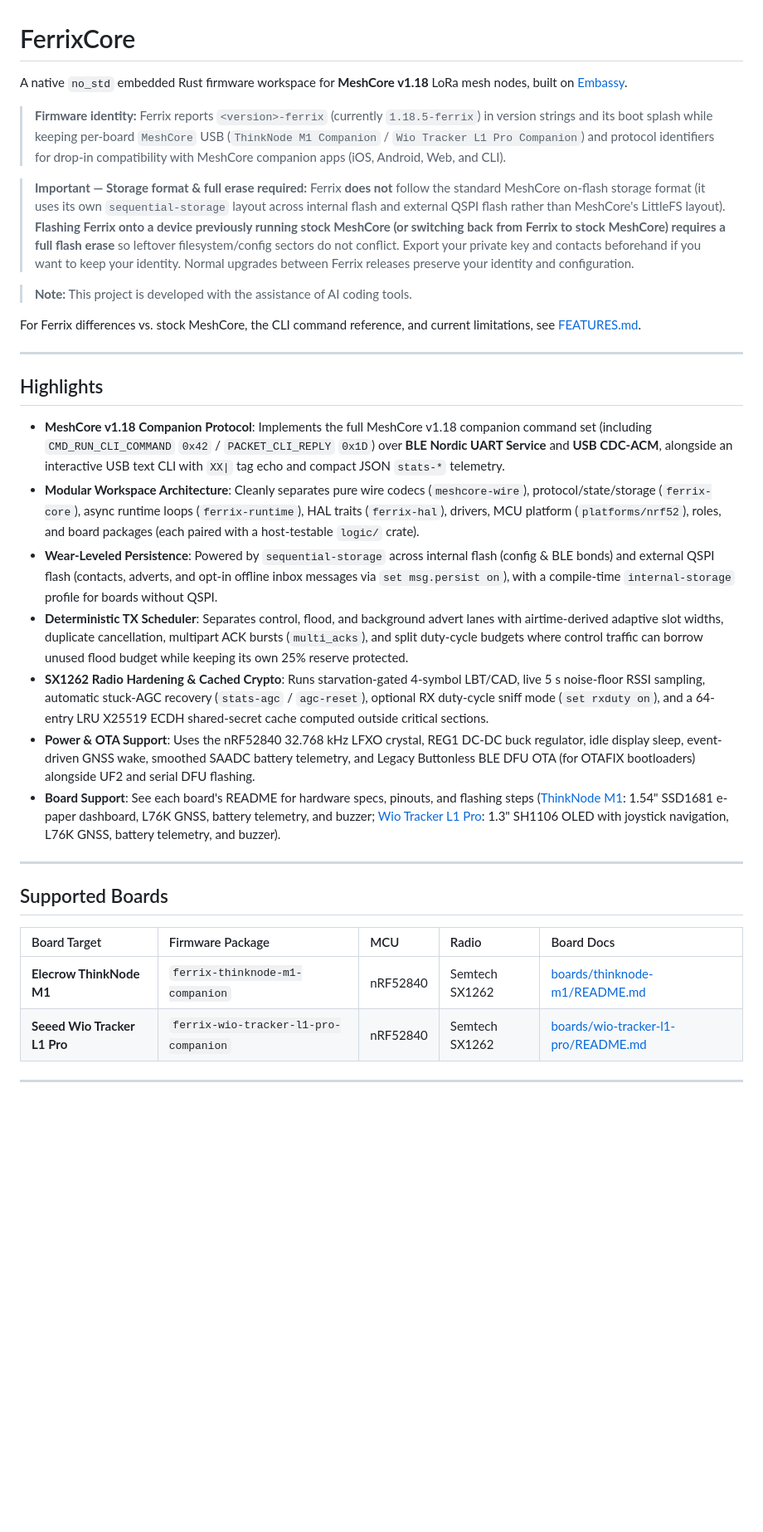
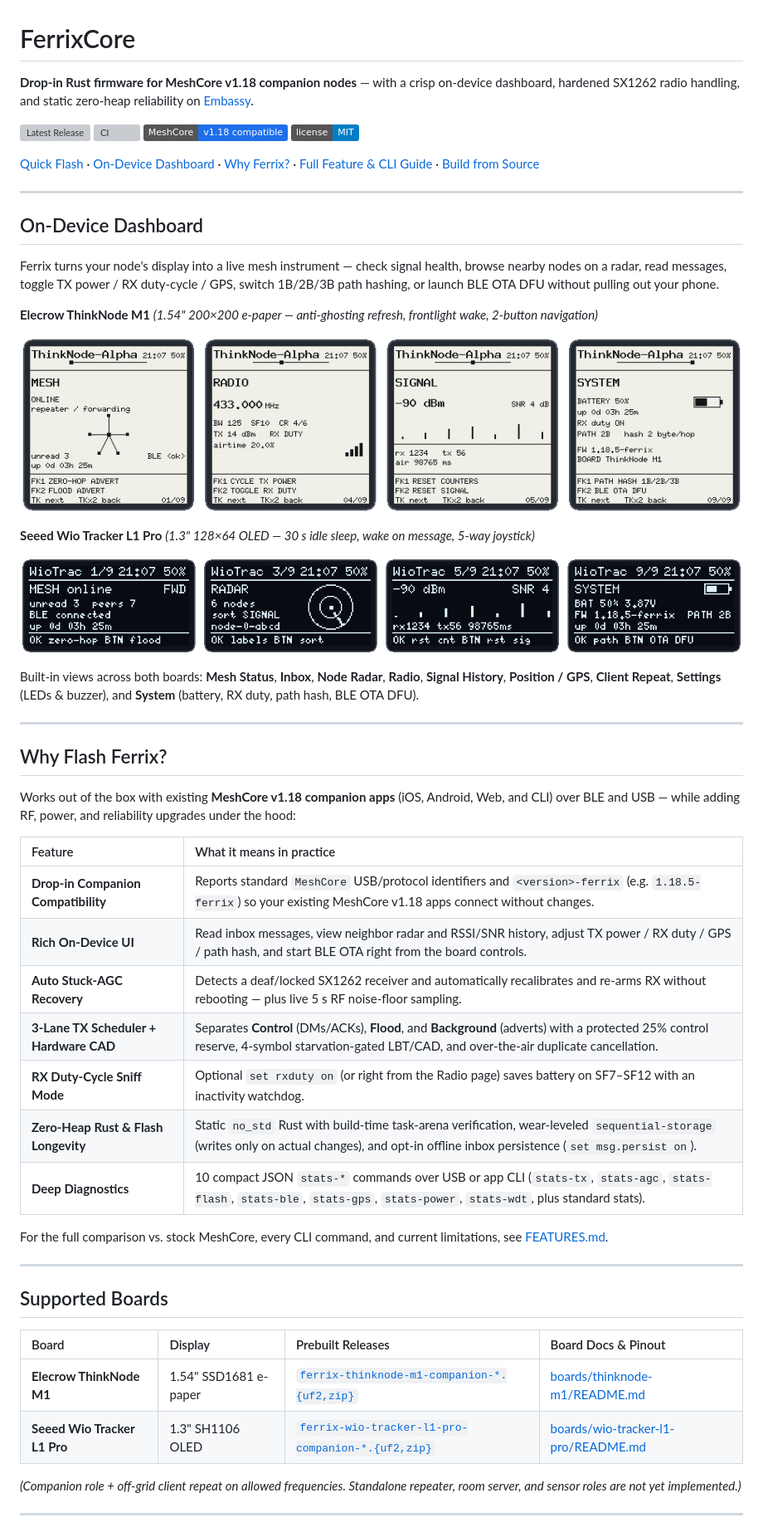
Before and after one commit to navmad/ferrix, a Markdown page: README.md, the part around one of its changes. Shown at 83% size. Drawn GitHub-style; pictures changed too: docs/assets/thinknode-m1-ui.png (added), docs/assets/wio-tracker-l1-pro-ui.png (added); badges without logos; blank space fills up the shorter version; grey boxes are pictures that could not be loaded.

Commit message:
docs: refresh README landing page with on-device UI previews and quick flash guide

```diff
--- a/README.md
+++ b/README.md
@@ -1,35 +1,58 @@
 # FerrixCore
 
-A native `no_std` embedded Rust firmware workspace for **MeshCore v1.18** LoRa mesh nodes, built on [Embassy](https://embassy.dev/).
+**Drop-in Rust firmware for MeshCore v1.18 companion nodes** — with a crisp on-device dashboard, hardened SX1262 radio handling, and static zero-heap reliability on [Embassy](https://embassy.dev/).
 
-> **Firmware identity:** Ferrix reports `<version>-ferrix` (currently `1.18.5-ferrix`) in version strings and its boot splash while keeping per-board `MeshCore` USB (`ThinkNode M1 Companion` / `Wio Tracker L1 Pro Companion`) and protocol identifiers for drop-in compatibility with MeshCore companion apps (iOS, Android, Web, and CLI).
+[![Latest Release](https://img.shields.io/github/v/release/navmad/FerrixCore?display_name=tag&label=release&color=2ea44f)](https://github.com/navmad/FerrixCore/releases/latest)
+[![CI](https://github.com/navmad/FerrixCore/actions/workflows/conformance.yml/badge.svg)](https://github.com/navmad/FerrixCore/actions/workflows/conformance.yml)
+![MeshCore v1.18](https://img.shields.io/badge/MeshCore-v1.18%20compatible-1f6feb)
+[![License: MIT](https://img.shields.io/badge/license-MIT-blue.svg)](LICENSE)
 
-> **Important — Storage format & full erase required:** Ferrix **does not** follow the standard MeshCore on-flash storage format (it uses its own `sequential-storage` layout across internal flash and external QSPI flash rather than MeshCore's LittleFS layout). **Flashing Ferrix onto a device previously running stock MeshCore (or switching back from Ferrix to stock MeshCore) requires a full flash erase** so leftover filesystem/config sectors do not conflict. Export your private key and contacts beforehand if you want to keep your identity. Normal upgrades between Ferrix releases preserve your identity and configuration.
-
-> **Note:** This project is developed with the assistance of AI coding tools.
-
-For Ferrix differences vs. stock MeshCore, the CLI command reference, and current limitations, see [FEATURES.md](FEATURES.md).
+[Quick Flash](#quick-flash) · [On-Device Dashboard](#on-device-dashboard) · [Why Ferrix?](#why-flash-ferrix) · [Full Feature & CLI Guide](FEATURES.md) · [Build from Source](#development)
 
 ---
 
-## Highlights
+## On-Device Dashboard
 
-- **MeshCore v1.18 Companion Protocol**: Implements the full MeshCore v1.18 companion command set (including `CMD_RUN_CLI_COMMAND` `0x42` / `PACKET_CLI_REPLY` `0x1D`) over **BLE Nordic UART Service** and **USB CDC-ACM**, alongside an interactive USB text CLI with `XX|` tag echo and compact JSON `stats-*` telemetry.
-- **Modular Workspace Architecture**: Cleanly separates pure wire codecs (`meshcore-wire`), protocol/state/storage (`ferrix-core`), async runtime loops (`ferrix-runtime`), HAL traits (`ferrix-hal`), drivers, MCU platform (`platforms/nrf52`), roles, and board packages (each paired with a host-testable `logic/` crate).
-- **Wear-Leveled Persistence**: Powered by `sequential-storage` across internal flash (config & BLE bonds) and external QSPI flash (contacts, adverts, and opt-in offline inbox messages via `set msg.persist on`), with a compile-time `internal-storage` profile for boards without QSPI.
-- **Deterministic TX Scheduler**: Separates control, flood, and background advert lanes with airtime-derived adaptive slot widths, duplicate cancellation, multipart ACK bursts (`multi_acks`), and split duty-cycle budgets where control traffic can borrow unused flood budget while keeping its own 25% reserve protected.
-- **SX1262 Radio Hardening & Cached Crypto**: Runs starvation-gated 4-symbol LBT/CAD, live 5 s noise-floor RSSI sampling, automatic stuck-AGC recovery (`stats-agc` / `agc-reset`), optional RX duty-cycle sniff mode (`set rxduty on`), and a 64-entry LRU X25519 ECDH shared-secret cache computed outside critical sections.
-- **Power & OTA Support**: Uses the nRF52840 32.768 kHz LFXO crystal, REG1 DC-DC buck regulator, idle display sleep, event-driven GNSS wake, smoothed SAADC battery telemetry, and Legacy Buttonless BLE DFU OTA (for OTAFIX bootloaders) alongside UF2 and serial DFU flashing.
-- **Board Support**: See each board's README for hardware specs, pinouts, and flashing steps ([ThinkNode M1](boards/thinknode-m1/README.md): 1.54" SSD1681 e-paper dashboard, L76K GNSS, battery telemetry, and buzzer; [Wio Tracker L1 Pro](boards/wio-tracker-l1-pro/README.md): 1.3" SH1106 OLED with joystick navigation, L76K GNSS, battery telemetry, and buzzer).
+Ferrix turns your node's display into a live mesh instrument — check signal health, browse nearby nodes on a radar, read messages, toggle TX power / RX duty-cycle / GPS, switch 1B/2B/3B path hashing, or launch BLE OTA DFU without pulling out your phone.
+
+**Elecrow ThinkNode M1** *(1.54" 200×200 e-paper — anti-ghosting refresh, frontlight wake, 2-button navigation)*
+
+![ThinkNode M1 e-paper UI: Mesh Status, Radio, Signal History, and System](docs/assets/thinknode-m1-ui.png)
+
+**Seeed Wio Tracker L1 Pro** *(1.3" 128×64 OLED — 30 s idle sleep, wake on message, 5-way joystick)*
+
+![Wio Tracker L1 Pro OLED UI: Mesh Status, Radar, Signal History, and System](docs/assets/wio-tracker-l1-pro-ui.png)
+
+Built-in views across both boards: **Mesh Status**, **Inbox**, **Node Radar**, **Radio**, **Signal History**, **Position / GPS**, **Client Repeat**, **Settings** (LEDs & buzzer), and **System** (battery, RX duty, path hash, BLE OTA DFU).
+
+---
+
+## Why Flash Ferrix?
+
+Works out of the box with existing **MeshCore v1.18 companion apps** (iOS, Android, Web, and CLI) over BLE and USB — while adding RF, power, and reliability upgrades under the hood:
+
+| Feature | What it means in practice |
+| :--- | :--- |
+| **Drop-in Companion Compatibility** | Reports standard `MeshCore` USB/protocol identifiers and `<version>-ferrix` (e.g. `1.18.5-ferrix`) so your existing MeshCore v1.18 apps connect without changes. |
+| **Rich On-Device UI** | Read inbox messages, view neighbor radar and RSSI/SNR history, adjust TX power / RX duty / GPS / path hash, and start BLE OTA right from the board controls. |
+| **Auto Stuck-AGC Recovery** | Detects a deaf/locked SX1262 receiver and automatically recalibrates and re-arms RX without rebooting — plus live 5 s RF noise-floor sampling. |
+| **3-Lane TX Scheduler + Hardware CAD** | Separates **Control** (DMs/ACKs), **Flood**, and **Background** (adverts) with a protected 25% control reserve, 4-symbol starvation-gated LBT/CAD, and over-the-air duplicate cancellation. |
+| **RX Duty-Cycle Sniff Mode** | Optional `set rxduty on` (or right from the Radio page) saves battery on SF7–SF12 with an inactivity watchdog. |
+| **Zero-Heap Rust & Flash Longevity** | Static `no_std` Rust with build-time task-arena verification, wear-leveled `sequential-storage` (writes only on actual changes), and opt-in offline inbox persistence (`set msg.persist on`). |
+| **Deep Diagnostics** | 10 compact JSON `stats-*` commands over USB or app CLI (`stats-tx`, `stats-agc`, `stats-flash`, `stats-ble`, `stats-gps`, `stats-power`, `stats-wdt`, plus standard stats). |
+
+For the full comparison vs. stock MeshCore, every CLI command, and current limitations, see [FEATURES.md](FEATURES.md).
 
 ---
 
 ## Supported Boards
 
-| Board Target | Firmware Package | MCU | Radio | Board Docs |
-| :--- | :--- | :--- | :--- | :--- |
-| **Elecrow ThinkNode M1** | `ferrix-thinknode-m1-companion` | nRF52840 | Semtech SX1262 | [boards/thinknode-m1/README.md](boards/thinknode-m1/README.md) |
-| **Seeed Wio Tracker L1 Pro** | `ferrix-wio-tracker-l1-pro-companion` | nRF52840 | Semtech SX1262 | [boards/wio-tracker-l1-pro/README.md](boards/wio-tracker-l1-pro/README.md) |
+| Board | Display | Prebuilt Releases | Board Docs & Pinout |
+| :--- | :--- | :--- | :--- |
+| **Elecrow ThinkNode M1** | 1.54" SSD1681 e-paper | [`ferrix-thinknode-m1-companion-*.{uf2,zip}`](https://github.com/navmad/FerrixCore/releases/latest) | [boards/thinknode-m1/README.md](boards/thinknode-m1/README.md) |
+| **Seeed Wio Tracker L1 Pro** | 1.3" SH1106 OLED | [`ferrix-wio-tracker-l1-pro-companion-*.{uf2,zip}`](https://github.com/navmad/FerrixCore/releases/latest) | [boards/wio-tracker-l1-pro/README.md](boards/wio-tracker-l1-pro/README.md) |
+
+*(Companion role + off-grid client repeat on allowed frequencies. Standalone repeater, room server, and sensor roles are not yet implemented.)*
 
 ---
 
```
Also changed, not shown: other parts of README.md (+71 -53 lines).
